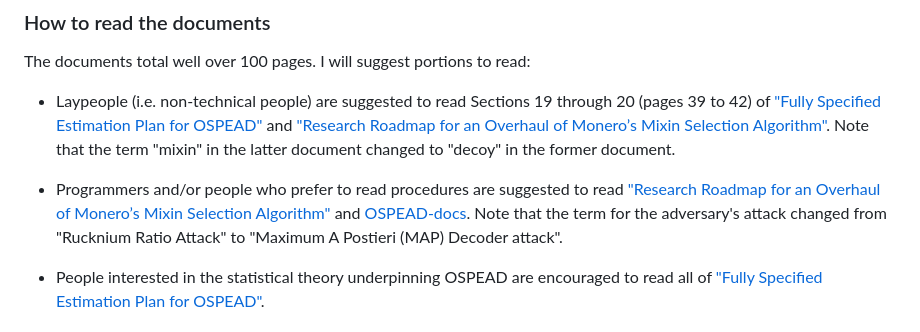
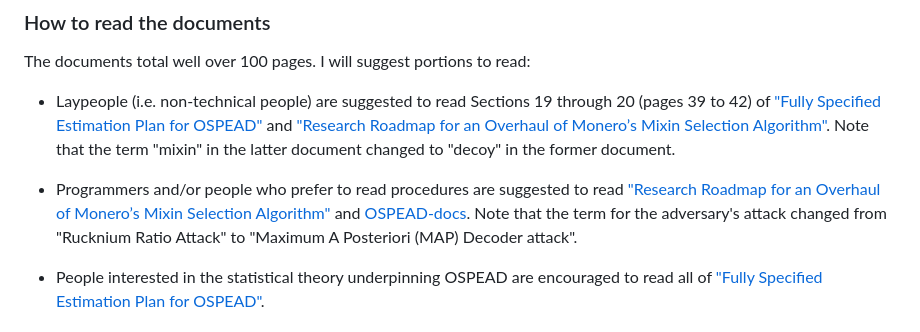
Before and after one commit to Rucknium/OSPEAD, a Markdown page: README.md, the part around the change. GitHub-like rendering.

Commit message:
Fix typo in README.md

```diff
--- a/README.md
+++ b/README.md
@@ -36,7 +36,7 @@ The documents total well over 100 pages. I will suggest portions to read:
 
 - Laypeople (i.e. non-technical people) are suggested to read Sections 19 through 20 (pages 39 to 42) of ["Fully Specified Estimation Plan for OSPEAD"](CCS-milestone-1/pdf/PRIVATE-OSPEAD-Fully-Specified-Estimation-Plan.pdf) and ["Research Roadmap for an Overhaul of Monero’s Mixin Selection Algorithm"](HackerOne-submission/pdf/Roadmap-for-improved-Monero-mixin-selection-algorithm.pdf). Note that the term "mixin" in the latter document changed to "decoy" in the former document.
 
-- Programmers and/or people who prefer to read procedures are suggested to read ["Research Roadmap for an Overhaul of Monero’s Mixin Selection Algorithm"](HackerOne-submission/pdf/Roadmap-for-improved-Monero-mixin-selection-algorithm.pdf) and [OSPEAD-docs](https://rucknium.github.io/OSPEAD/CCS-milestone-2/OSPEAD-docs/_book). Note that the term for the adversary's attack changed from "Rucknium Ratio Attack" to "Maximum A Postieri (MAP) Decoder attack".
+- Programmers and/or people who prefer to read procedures are suggested to read ["Research Roadmap for an Overhaul of Monero’s Mixin Selection Algorithm"](HackerOne-submission/pdf/Roadmap-for-improved-Monero-mixin-selection-algorithm.pdf) and [OSPEAD-docs](https://rucknium.github.io/OSPEAD/CCS-milestone-2/OSPEAD-docs/_book). Note that the term for the adversary's attack changed from "Rucknium Ratio Attack" to "Maximum A Posteriori (MAP) Decoder attack".
 
 - People interested in the statistical theory underpinning OSPEAD are encouraged to read all of ["Fully Specified Estimation Plan for OSPEAD"](CCS-milestone-1/pdf/PRIVATE-OSPEAD-Fully-Specified-Estimation-Plan.pdf).
 
```
